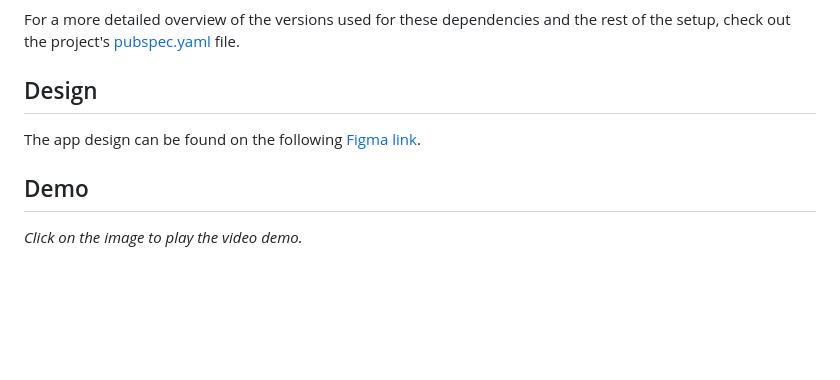
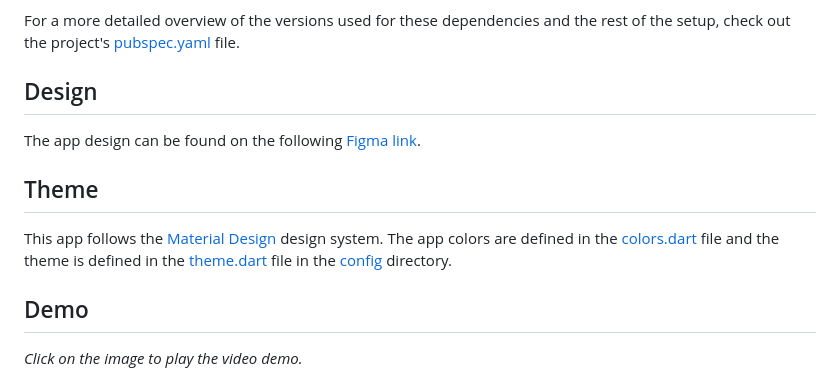
Before and after one commit to kristinakoneva/breeze, a Markdown page: README.md, the part around the change. Drawn GitHub-style; blank space fills up the shorter version.

Commit message:
Add theming documentation

```diff
--- a/README.md
+++ b/README.md
@@ -35,6 +35,9 @@ For a more detailed overview of the versions used for these dependencies and the
 ## Design
 The app design can be found on the following [Figma link](https://www.figma.com/file/SelluHxNQHRYpyPeYN0VUJ/Breeze?type=design&node-id=0%3A1&mode=design&t=v7HfX0rFP3RTbUQU-1).
 
+## Theme
+This app follows the [Material Design](https://m3.material.io/) design system. The app colors are defined in the [colors.dart](lib/config/theme/colors.dart) file and the theme is defined in the [theme.dart](lib/config/theme/theme.dart) file in the [config](lib/config) directory.
+
 ## Demo
 _Click on the image to play the video demo._
 
```
